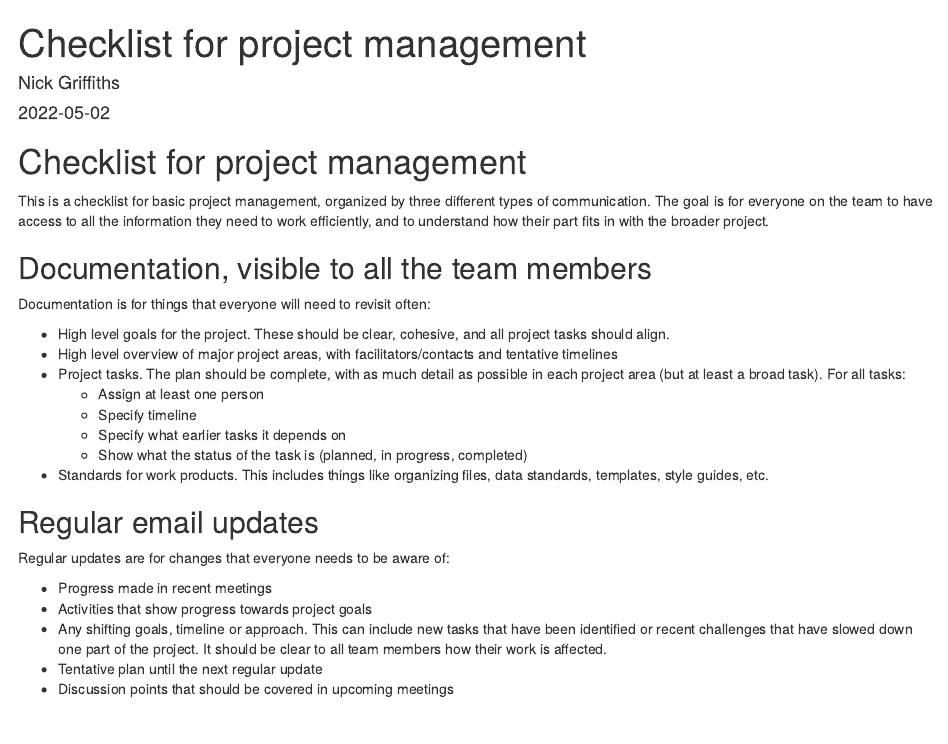
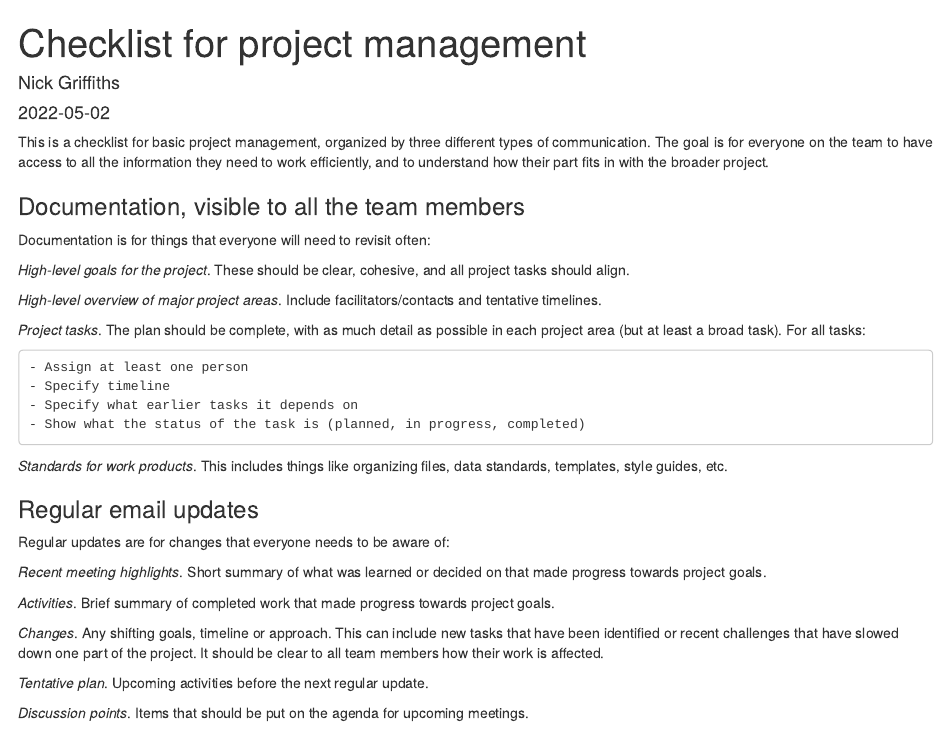
Before and after one commit to ngriffiths21/epi-notes, an R Markdown document (content/post/project-management.Rmd): the page in a window 1100 px wide, from its top. Rendered offline with R 4.5, knitr and Pandoc, with nearby package versions.

Commit message:
Updates to proj management post

```diff
--- a/content/post/project-management.Rmd
+++ b/content/post/project-management.Rmd
@@ -5,31 +5,35 @@ author: Nick Griffiths
 categories: Management
 ---
 
-# Checklist for project management
-
 This is a checklist for basic project management, organized by three different types of communication. The goal is for everyone on the team to have access to all the information they need to work efficiently, and to understand how their part fits in with the broader project.
 
-## Documentation, visible to all the team members
+### Documentation, visible to all the team members
 
 Documentation is for things that everyone will need to revisit often:
 
-* High level goals for the project. These should be clear, cohesive, and all project tasks should align.
-* High level overview of major project areas, with facilitators/contacts and tentative timelines
-* Project tasks. The plan should be complete, with as much detail as possible in each project area (but at least a broad task). For all tasks:
-	- Assign at least one person
-	- Specify timeline
-	- Specify what earlier tasks it depends on
-	- Show what the status of the task is (planned, in progress, completed)
-* Standards for work products. This includes things like organizing files, data standards, templates, style guides, etc.
+*High-level goals for the project*. These should be clear, cohesive, and all project tasks should align.
 
-## Regular email updates
+*High-level overview of major project areas*. Include facilitators/contacts and tentative timelines.
+
+*Project tasks*. The plan should be complete, with as much detail as possible in each project area (but at least a broad task). For all tasks:
+
+    - Assign at least one person
+    - Specify timeline
+    - Specify what earlier tasks it depends on
+    - Show what the status of the task is (planned, in progress, completed)
+
+*Standards for work products*. This includes things like organizing files, data standards, templates, style guides, etc.
+
+### Regular email updates
 
 Regular updates are for changes that everyone needs to be aware of:
 
-* Progress made in recent meetings
-* Activities that show progress towards project goals
-* Any shifting goals, timeline or approach. This can include new tasks that have been identified or recent challenges that have slowed down one part of the project. It should be clear to all team members how their work is affected.
-* Tentative plan until the next regular update
-* Discussion points that should be covered in upcoming meetings
+*Recent meeting highlights*. Short summary of what was learned or decided on that made progress towards project goals.
 
-## Meetings
+*Activities*. Brief summary of completed work that made progress towards project goals.
+
+*Changes*. Any shifting goals, timeline or approach. This can include new tasks that have been identified or recent challenges that have slowed down one part of the project. It should be clear to all team members how their work is affected.
+
+*Tentative plan*. Upcoming activities before the next regular update.
+
+*Discussion points*. Items that should be put on the agenda for upcoming meetings.
```
Also changed, not shown: content/post/project-management.Rmd (2 more changed lines).
